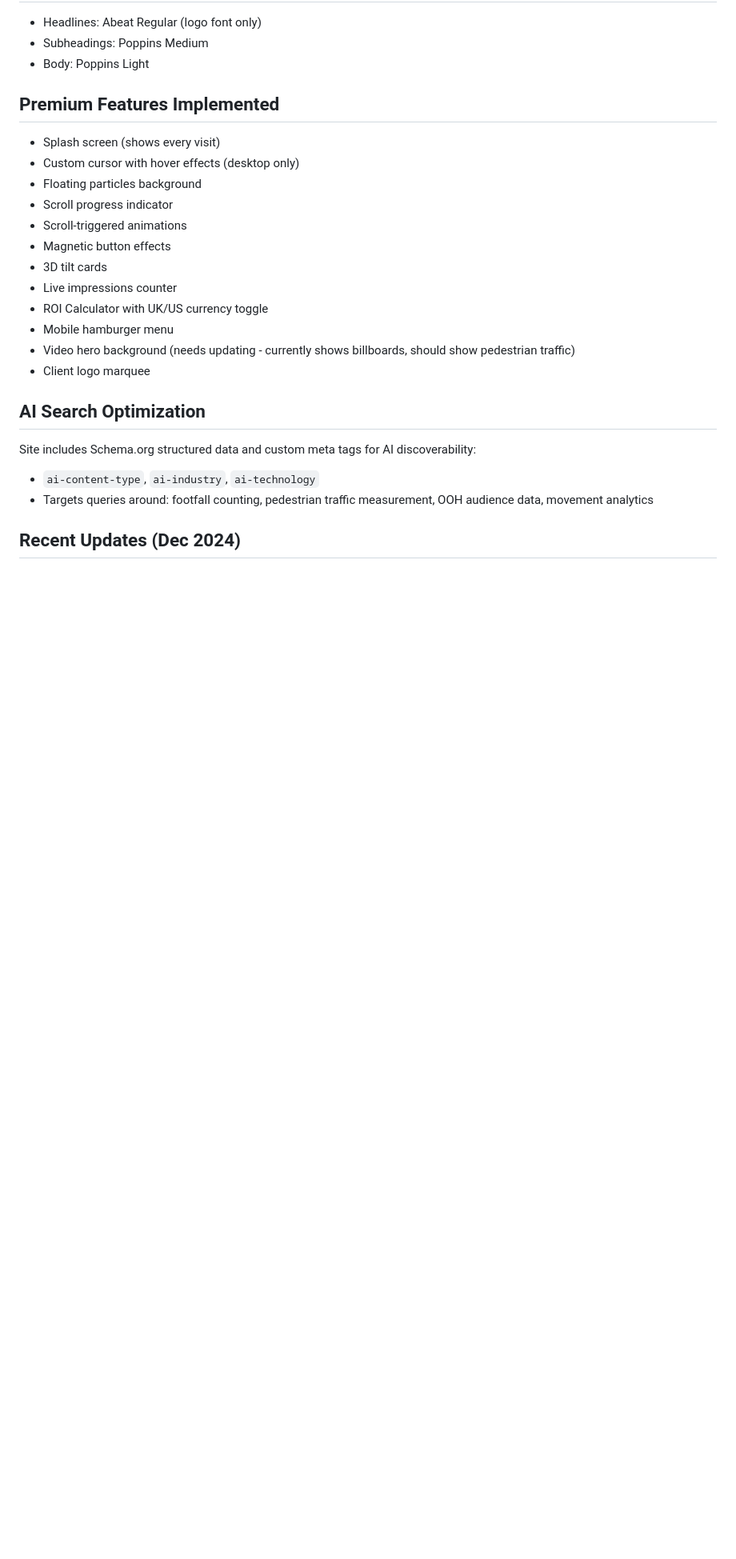
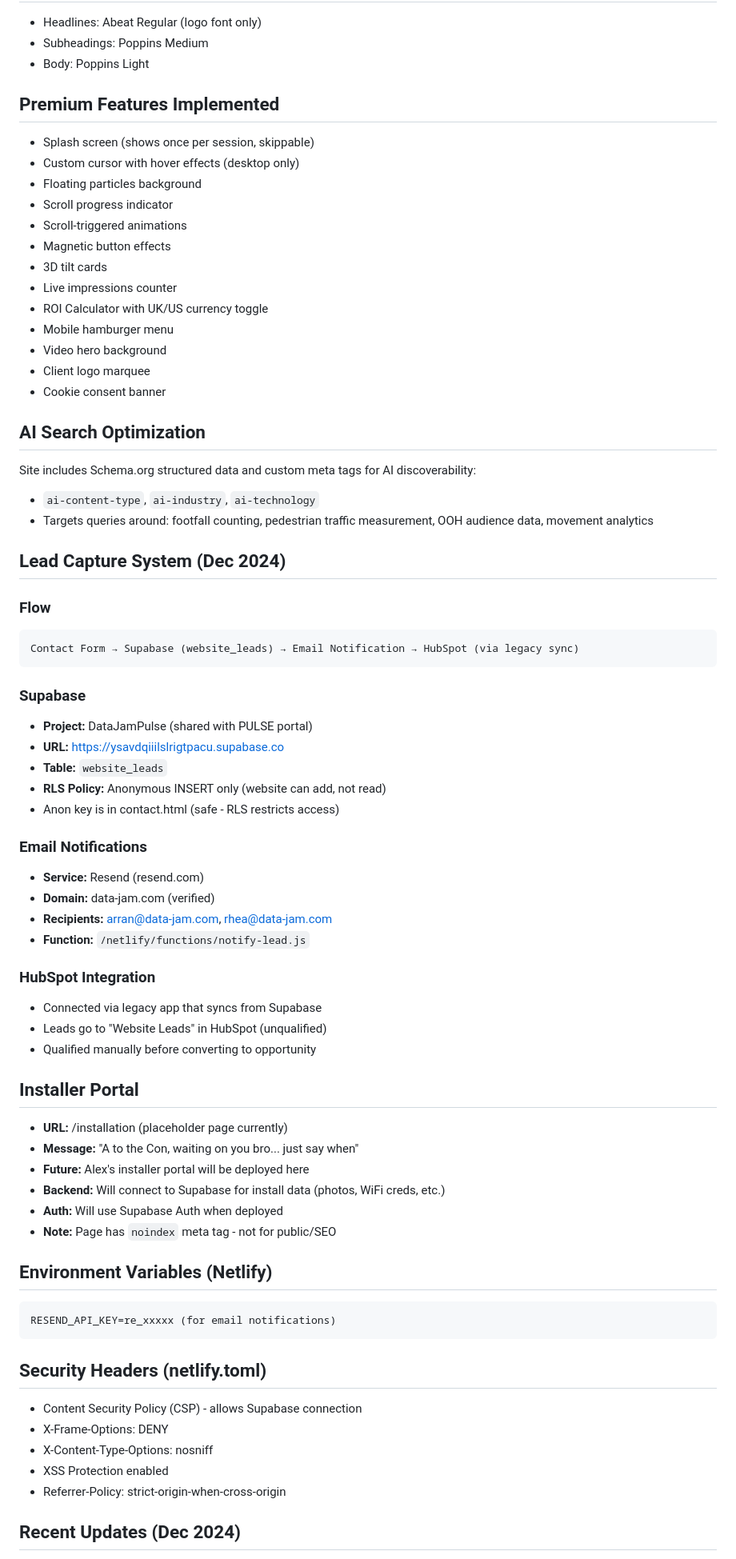
Before and after one commit to DataJamPulse/preview_Data-Jam, a Markdown page: CLAUDE.md, the part around one of its changes. Shown at 80% size. GitHub-like rendering; blank space fills up the shorter version.

Commit message:
Update context file with lead capture, installer portal, and security details

````diff
--- a/CLAUDE.md
+++ b/CLAUDE.md
@@ -95,7 +100,7 @@ Premium marketing website for Data Jam, an **AI-powered movement intelligence pl
 - Body: Poppins Light
 
 ## Premium Features Implemented
-- Splash screen (shows every visit)
+- Splash screen (shows once per session, skippable)
 - Custom cursor with hover effects (desktop only)
 - Floating particles background
 - Scroll progress indicator
@@ -105,12 +110,59 @@ Premium marketing website for Data Jam, an **AI-powered movement intelligence pl
 - Live impressions counter
 - ROI Calculator with UK/US currency toggle
 - Mobile hamburger menu
-- Video hero background (needs updating - currently shows billboards, should show pedestrian traffic)
+- Video hero background
 - Client logo marquee
+- Cookie consent banner
 
 ## AI Search Optimization
 Site includes Schema.org structured data and custom meta tags for AI discoverability:
 - `ai-content-type`, `ai-industry`, `ai-technology`
 - Targets queries around: footfall counting, pedestrian traffic measurement, OOH audience data, movement analytics
 
+## Lead Capture System (Dec 2024)
+
+### Flow
+```
+Contact Form → Supabase (website_leads) → Email Notification → HubSpot (via legacy sync)
+```
+
+### Supabase
+- **Project:** DataJamPulse (shared with PULSE portal)
+- **URL:** https://ysavdqiiilslrigtpacu.supabase.co
+- **Table:** `website_leads`
+- **RLS Policy:** Anonymous INSERT only (website can add, not read)
+- Anon key is in contact.html (safe - RLS restricts access)
+
+### Email Notifications
+- **Service:** Resend (resend.com)
+- **Domain:** data-jam.com (verified)
+- **Recipients:** arran@data-jam.com, rhea@data-jam.com
+- **Function:** `/netlify/functions/notify-lead.js`
+
+### HubSpot Integration
+- Connected via legacy app that syncs from Supabase
+- Leads go to "Website Leads" in HubSpot (unqualified)
+- Qualified manually before converting to opportunity
+
+## Installer Portal
+
+- **URL:** /installation (placeholder page currently)
+- **Message:** "A to the Con, waiting on you bro... just say when"
+- **Future:** Alex's installer portal will be deployed here
+- **Backend:** Will connect to Supabase for install data (photos, WiFi creds, etc.)
+- **Auth:** Will use Supabase Auth when deployed
+- **Note:** Page has `noindex` meta tag - not for public/SEO
+
+## Environment Variables (Netlify)
+```
+RESEND_API_KEY=re_xxxxx (for email notifications)
+```
+
+## Security Headers (netlify.toml)
+- Content Security Policy (CSP) - allows Supabase connection
+- X-Frame-Options: DENY
+- X-Content-Type-Options: nosniff
+- XSS Protection enabled
+- Referrer-Policy: strict-origin-when-cross-origin
+
 ## Recent Updates (Dec 2024)
````
Also changed, not shown: other parts of CLAUDE.md (+22 -11 lines).
